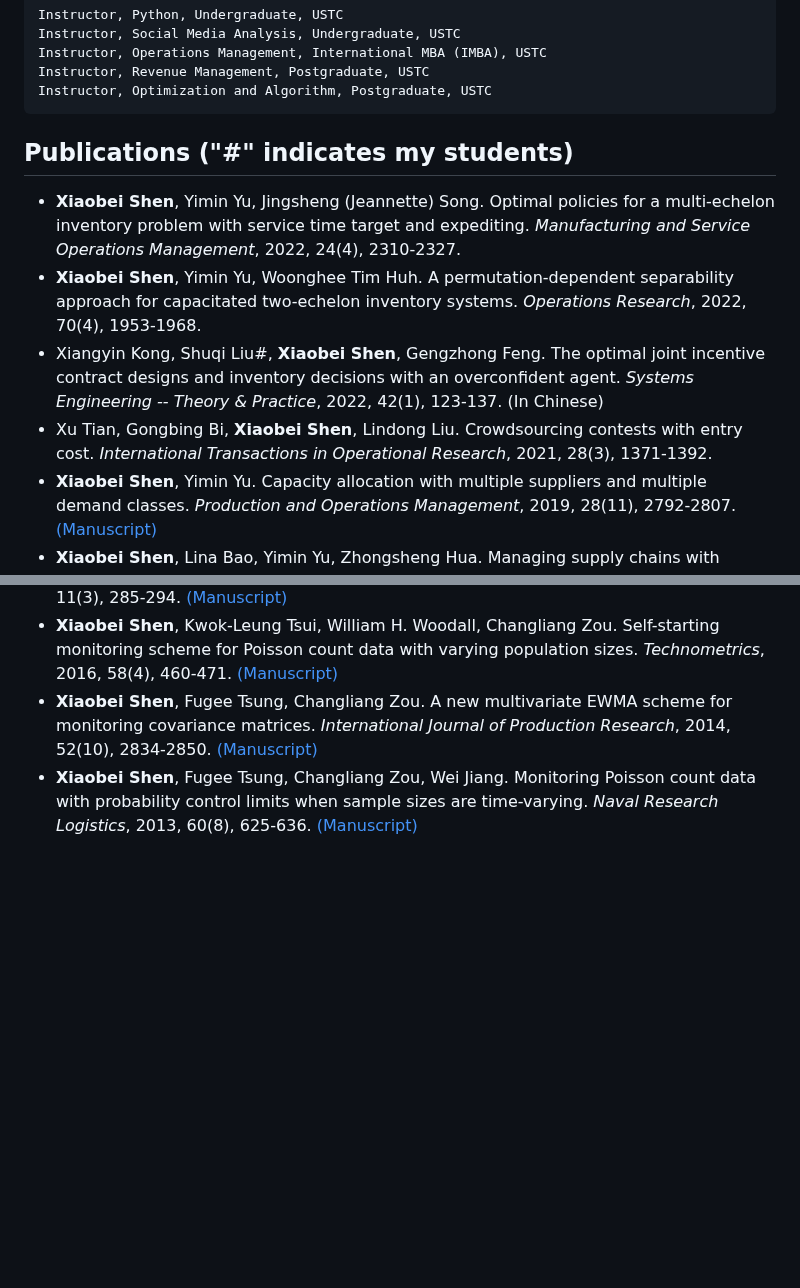
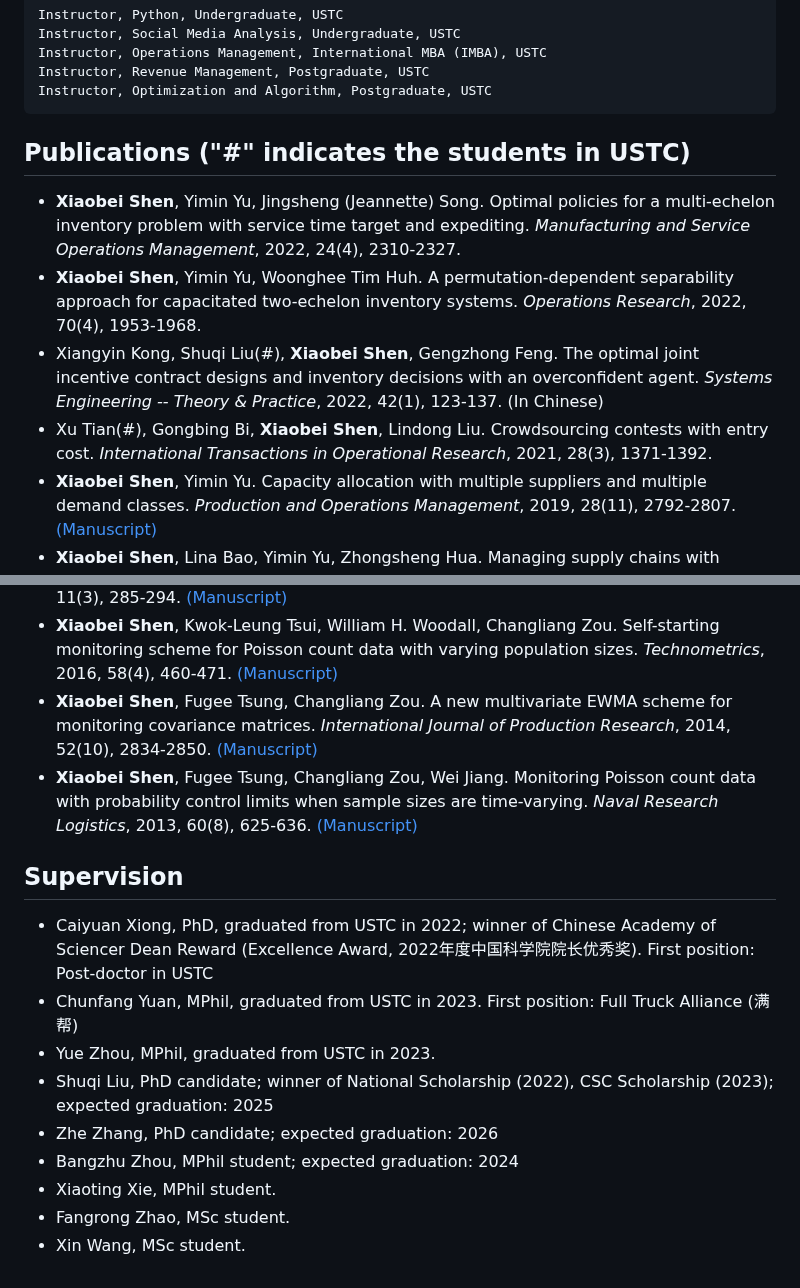
Before and after one commit to fay-x-shen/MyResume, a Markdown page: README.md, 2 parts joined by grey strips. GitHub-like rendering; blank space fills up the shorter version.

```diff
--- a/README.md
+++ b/README.md
@@ -61,11 +61,11 @@ I may post some blogs when I am soooo boring. They shall be found [here](/blogs/
     Instructor, Optimization and Algorithm, Postgraduate, USTC
 
 
-## Publications ("#" indicates my students)
+## Publications ("#" indicates the students in USTC)
 * **Xiaobei Shen**, Yimin Yu, Jingsheng (Jeannette) Song. Optimal policies for a multi-echelon inventory problem with service time target and expediting. *Manufacturing and Service Operations Management*,  2022, 24(4), 2310-2327.
 * **Xiaobei Shen**, Yimin Yu, Woonghee Tim Huh. A permutation-dependent separability approach for capacitated two-echelon inventory systems. *Operations Research*, 2022, 70(4), 1953-1968.
-* Xiangyin Kong, Shuqi Liu#, **Xiaobei Shen**, Gengzhong Feng. The optimal joint incentive contract designs and inventory decisions with an overconfident agent. *Systems Engineering -- Theory & Practice*,  2022, 42(1), 123-137. (In Chinese)
-* Xu Tian, Gongbing Bi, **Xiaobei Shen**, Lindong Liu. Crowdsourcing contests with entry cost. *International Transactions in Operational Research*, 2021, 28(3), 1371-1392.
+* Xiangyin Kong, Shuqi Liu(#), **Xiaobei Shen**, Gengzhong Feng. The optimal joint incentive contract designs and inventory decisions with an overconfident agent. *Systems Engineering -- Theory & Practice*,  2022, 42(1), 123-137. (In Chinese)
+* Xu Tian(#), Gongbing Bi, **Xiaobei Shen**, Lindong Liu. Crowdsourcing contests with entry cost. *International Transactions in Operational Research*, 2021, 28(3), 1371-1392.
 * **Xiaobei Shen**, Yimin Yu. Capacity allocation with multiple suppliers and multiple demand classes. *Production and Operations Management*, 2019, 28(11), 2792-2807. [(Manuscript)](https://fay-x-shen.github.io/MyResume/papers/POM-2019-2.pdf)
 * **Xiaobei Shen**, Lina Bao, Yimin Yu, Zhongsheng Hua. Managing supply chains with expediting and multiple demand classes. *Production and Operations Management*, 2019, 28(5), 1129-1148. [(Manuscript)](https://fay-x-shen.github.io/MyResume/papers/POM-2019-1.pdf)
 * **Xiaobei Shen**, Lina Bao, Yimin Yu. Coordinating inventory and pricing decisions with general price-dependent demands. *Production and Operations Management*, 2018, 27(7), 1355-1367. [(Manuscript)](https://fay-x-shen.github.io/MyResume/papers/POM-2018.pdf)
@@ -73,3 +73,14 @@ I may post some blogs when I am soooo boring. They shall be found [here](/blogs/
 * **Xiaobei Shen**, Kwok-Leung Tsui, William H. Woodall, Changliang Zou. Self-starting monitoring scheme for Poisson count data with varying population sizes. *Technometrics*, 2016, 58(4), 460-471. [(Manuscript)](https://fay-x-shen.github.io/MyResume/papers/Tech-2016.pdf)
 * **Xiaobei Shen**, Fugee Tsung, Changliang Zou. A new multivariate EWMA scheme for monitoring covariance matrices. *International Journal of Production Research*, 2014, 52(10), 2834-2850. [(Manuscript)](https://fay-x-shen.github.io/MyResume/papers/IJPR-2014.pdf)
 * **Xiaobei Shen**, Fugee Tsung, Changliang Zou, Wei Jiang. Monitoring Poisson count data with probability control limits when sample sizes are time-varying. *Naval Research Logistics*, 2013, 60(8), 625-636. [(Manuscript)](https://fay-x-shen.github.io/MyResume/papers/NRL-2013.pdf)
+
+## Supervision
+* Caiyuan Xiong, PhD, graduated from USTC in 2022; winner of Chinese Academy of Sciencer Dean Reward (Excellence Award, 2022年度中国科学院院长优秀奖). First position: Post-doctor in USTC
+* Chunfang Yuan, MPhil, graduated from USTC in 2023. First position: Full Truck Alliance (满帮)
+* Yue Zhou, MPhil, graduated from USTC in 2023.
+* Shuqi Liu, PhD candidate; winner of National Scholarship (2022), CSC Scholarship (2023); expected graduation: 2025
+* Zhe Zhang, PhD candidate; expected graduation: 2026
+* Bangzhu Zhou, MPhil student; expected graduation: 2024
+* Xiaoting Xie, MPhil student.
+* Fangrong Zhao, MSc student.
+* Xin Wang, MSc student.
```
